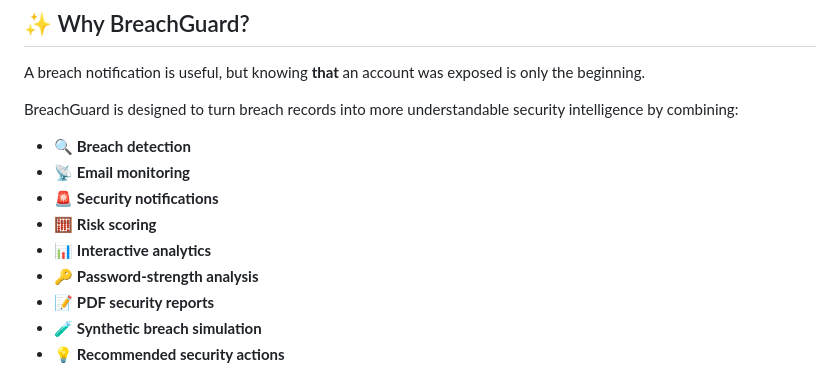
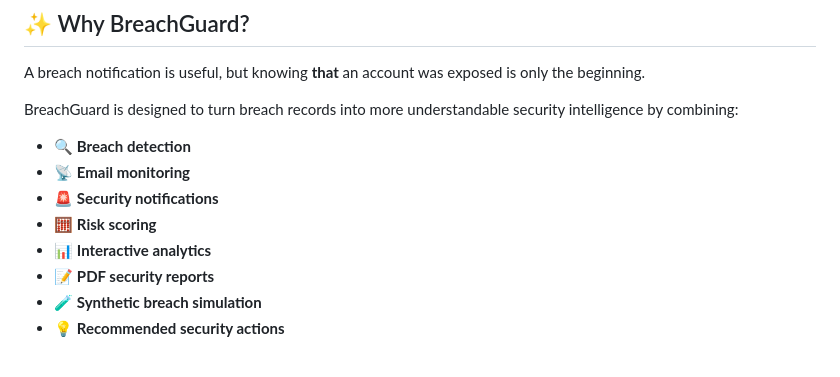
Before and after one commit to Malvex-404/BreachGuard, a Markdown page: README.md, the part around the change. GitHub-like rendering.

```diff
--- a/README.md
+++ b/README.md
@@ -48,7 +48,6 @@ BreachGuard is designed to turn breach records into more understandable security
 - 🚨 **Security notifications**
 - 🧮 **Risk scoring**
 - 📊 **Interactive analytics**
-- 🔑 **Password-strength analysis**
 - 📝 **PDF security reports**
 - 🧪 **Synthetic breach simulation**
 - 💡 **Recommended security actions**
```
